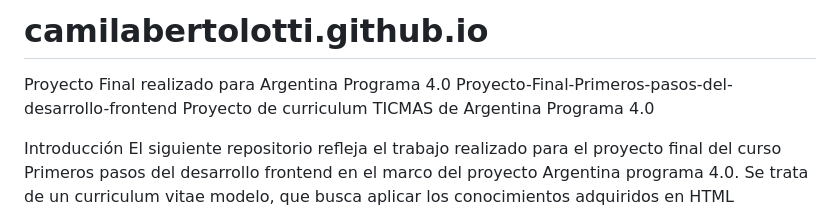
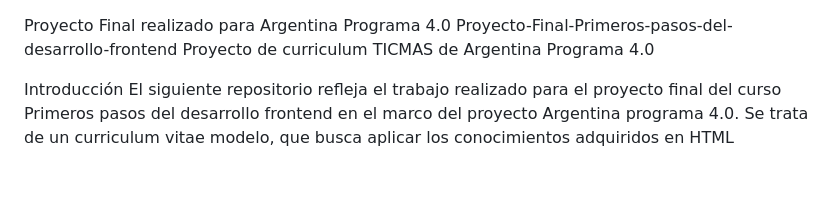
Before and after one commit to CamilaBertolotti/camilabertolotti.github.io, a Markdown page: README.md, the part around the change. Rendered like a GitHub page; blank space fills up the shorter version.

```diff
--- a/README.md
+++ b/README.md
@@ -1,4 +1,3 @@
-# camilabertolotti.github.io
 Proyecto Final realizado para Argentina Programa 4.0
 Proyecto-Final-Primeros-pasos-del-desarrollo-frontend
 Proyecto de curriculum TICMAS de Argentina Programa 4.0
```
